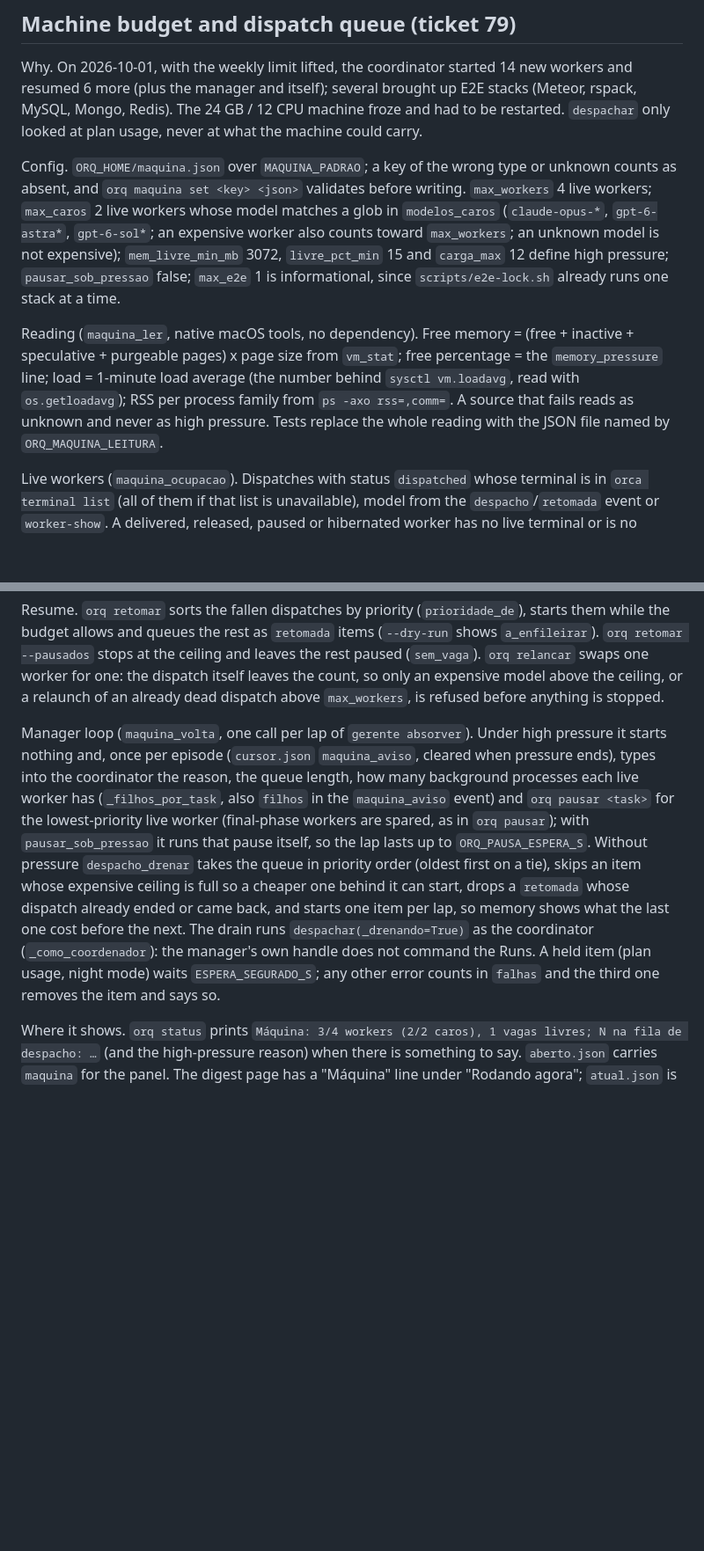
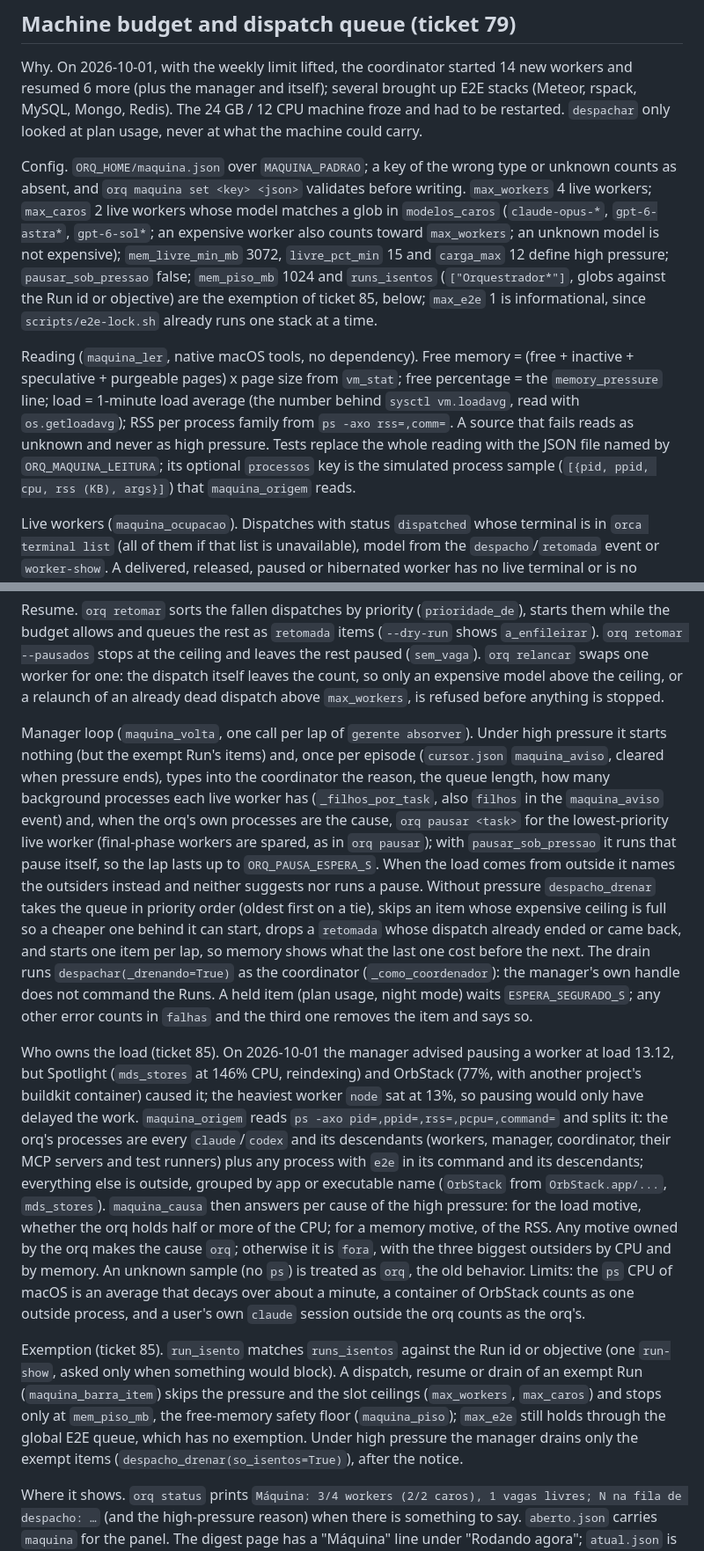
Before and after one commit to leodiegoo/orq, a Markdown page: docs/design.md, 2 parts joined by grey strips. Shown at 88% size. GitHub-like rendering; blank space fills up the shorter version.

Commit message:
docs(maquina): describe the pressure owner split and the exempt Run

```diff
--- a/docs/design.md
+++ b/docs/design.md
@@ -283,9 +283,9 @@ Priority. Every task has a priority, 1 (high) to 3 (low): the last `orq priorida
 
 Why. On 2026-10-01, with the weekly limit lifted, the coordinator started 14 new workers and resumed 6 more (plus the manager and itself); several brought up E2E stacks (Meteor, rspack, MySQL, Mongo, Redis). The 24 GB / 12 CPU machine froze and had to be restarted. `despachar` only looked at plan usage, never at what the machine could carry.
 
-Config. `ORQ_HOME/maquina.json` over `MAQUINA_PADRAO`; a key of the wrong type or unknown counts as absent, and `orq maquina set <key> <json>` validates before writing. `max_workers` 4 live workers; `max_caros` 2 live workers whose model matches a glob in `modelos_caros` (`claude-opus-*`, `gpt-6-astra*`, `gpt-6-sol*`; an expensive worker also counts toward `max_workers`; an unknown model is not expensive); `mem_livre_min_mb` 3072, `livre_pct_min` 15 and `carga_max` 12 define high pressure; `pausar_sob_pressao` false; `max_e2e` 1 is informational, since `scripts/e2e-lock.sh` already runs one stack at a time.
+Config. `ORQ_HOME/maquina.json` over `MAQUINA_PADRAO`; a key of the wrong type or unknown counts as absent, and `orq maquina set <key> <json>` validates before writing. `max_workers` 4 live workers; `max_caros` 2 live workers whose model matches a glob in `modelos_caros` (`claude-opus-*`, `gpt-6-astra*`, `gpt-6-sol*`; an expensive worker also counts toward `max_workers`; an unknown model is not expensive); `mem_livre_min_mb` 3072, `livre_pct_min` 15 and `carga_max` 12 define high pressure; `pausar_sob_pressao` false; `mem_piso_mb` 1024 and `runs_isentos` (`["Orquestrador*"]`, globs against the Run id or objective) are the exemption of ticket 85, below; `max_e2e` 1 is informational, since `scripts/e2e-lock.sh` already runs one stack at a time.
 
-Reading (`maquina_ler`, native macOS tools, no dependency). Free memory = (free + inactive + speculative + purgeable pages) x page size from `vm_stat`; free percentage = the `memory_pressure` line; load = 1-minute load average (the number behind `sysctl vm.loadavg`, read with `os.getloadavg`); RSS per process family from `ps -axo rss=,comm=`. A source that fails reads as unknown and never as high pressure. Tests replace the whole reading with the JSON file named by `ORQ_MAQUINA_LEITURA`.
+Reading (`maquina_ler`, native macOS tools, no dependency). Free memory = (free + inactive + speculative + purgeable pages) x page size from `vm_stat`; free percentage = the `memory_pressure` line; load = 1-minute load average (the number behind `sysctl vm.loadavg`, read with `os.getloadavg`); RSS per process family from `ps -axo rss=,comm=`. A source that fails reads as unknown and never as high pressure. Tests replace the whole reading with the JSON file named by `ORQ_MAQUINA_LEITURA`; its optional `processos` key is the simulated process sample (`[{pid, ppid, cpu, rss (KB), args}]`) that `maquina_origem` reads.
 
 Live workers (`maquina_ocupacao`). Dispatches with status `dispatched` whose terminal is in `orca terminal list` (all of them if that list is unavailable), model from the `despacho`/`retomada` event or `worker-show`. A delivered, released, paused or hibernated worker has no live terminal or is no longer `dispatched`, so its slot opens by itself.
 
@@ -293,7 +293,11 @@ Dispatch. `despachar` takes `despacho.lock`, then `maquina_barra`: pressure firs
 
 Resume. `orq retomar` sorts the fallen dispatches by priority (`prioridade_de`), starts them while the budget allows and queues the rest as `retomada` items (`--dry-run` shows `a_enfileirar`). `orq retomar --pausados` stops at the ceiling and leaves the rest paused (`sem_vaga`). `orq relancar` swaps one worker for one: the dispatch itself leaves the count, so only an expensive model above the ceiling, or a relaunch of an already dead dispatch above `max_workers`, is refused before anything is stopped.
 
-Manager loop (`maquina_volta`, one call per lap of `gerente absorver`). Under high pressure it starts nothing and, once per episode (`cursor.json` `maquina_aviso`, cleared when pressure ends), types into the coordinator the reason, the queue length, how many background processes each live worker has (`_filhos_por_task`, also `filhos` in the `maquina_aviso` event) and `orq pausar <task>` for the lowest-priority live worker (final-phase workers are spared, as in `orq pausar`); with `pausar_sob_pressao` it runs that pause itself, so the lap lasts up to `ORQ_PAUSA_ESPERA_S`. Without pressure `despacho_drenar` takes the queue in priority order (oldest first on a tie), skips an item whose expensive ceiling is full so a cheaper one behind it can start, drops a `retomada` whose dispatch already ended or came back, and starts one item per lap, so memory shows what the last one cost before the next. The drain runs `despachar(_drenando=True)` as the coordinator (`_como_coordenador`): the manager's own handle does not command the Runs. A held item (plan usage, night mode) waits `ESPERA_SEGURADO_S`; any other error counts in `falhas` and the third one removes the item and says so.
+Manager loop (`maquina_volta`, one call per lap of `gerente absorver`). Under high pressure it starts nothing (but the exempt Run's items) and, once per episode (`cursor.json` `maquina_aviso`, cleared when pressure ends), types into the coordinator the reason, the queue length, how many background processes each live worker has (`_filhos_por_task`, also `filhos` in the `maquina_aviso` event) and, when the orq's own processes are the cause, `orq pausar <task>` for the lowest-priority live worker (final-phase workers are spared, as in `orq pausar`); with `pausar_sob_pressao` it runs that pause itself, so the lap lasts up to `ORQ_PAUSA_ESPERA_S`. When the load comes from outside it names the outsiders instead and neither suggests nor runs a pause. Without pressure `despacho_drenar` takes the queue in priority order (oldest first on a tie), skips an item whose expensive ceiling is full so a cheaper one behind it can start, drops a `retomada` whose dispatch already ended or came back, and starts one item per lap, so memory shows what the last one cost before the next. The drain runs `despachar(_drenando=True)` as the coordinator (`_como_coordenador`): the manager's own handle does not command the Runs. A held item (plan usage, night mode) waits `ESPERA_SEGURADO_S`; any other error counts in `falhas` and the third one removes the item and says so.
+
+Who owns the load (ticket 85). On 2026-10-01 the manager advised pausing a worker at load 13.12, but Spotlight (`mds_stores` at 146% CPU, reindexing) and OrbStack (77%, with another project's buildkit container) caused it; the heaviest worker `node` sat at 13%, so pausing would only have delayed the work. `maquina_origem` reads `ps -axo pid=,ppid=,rss=,pcpu=,command=` and splits it: the orq's processes are every `claude`/`codex` and its descendants (workers, manager, coordinator, their MCP servers and test runners) plus any process with `e2e` in its command and its descendants; everything else is outside, grouped by app or executable name (`OrbStack` from `OrbStack.app/...`, `mds_stores`). `maquina_causa` then answers per cause of the high pressure: for the load motive, whether the orq holds half or more of the CPU; for a memory motive, of the RSS. Any motive owned by the orq makes the cause `orq`; otherwise it is `fora`, with the three biggest outsiders by CPU and by memory. An unknown sample (no `ps`) is treated as `orq`, the old behavior. Limits: the `ps` CPU of macOS is an average that decays over about a minute, a container of OrbStack counts as one outside process, and a user's own `claude` session outside the orq counts as the orq's.
+
+Exemption (ticket 85). `run_isento` matches `runs_isentos` against the Run id or objective (one `run-show`, asked only when something would block). A dispatch, resume or drain of an exempt Run (`maquina_barra_item`) skips the pressure and the slot ceilings (`max_workers`, `max_caros`) and stops only at `mem_piso_mb`, the free-memory safety floor (`maquina_piso`); `max_e2e` still holds through the global E2E queue, which has no exemption. Under high pressure the manager drains only the exempt items (`despacho_drenar(so_isentos=True)`), after the notice.
 
 Where it shows. `orq status` prints `Máquina: 3/4 workers (2/2 caros), 1 vagas livres; N na fila de despacho: …` (and the high-pressure reason) when there is something to say. `aberto.json` carries `maquina` for the panel. The digest page has a "Máquina" line under "Rodando agora"; `atual.json` is unchanged because its key set is a contract.
 
```
Also changed, not shown: README.md (+1 -1 lines).
